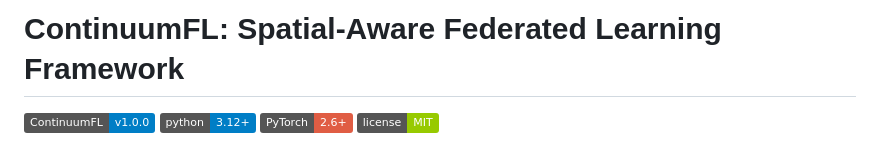
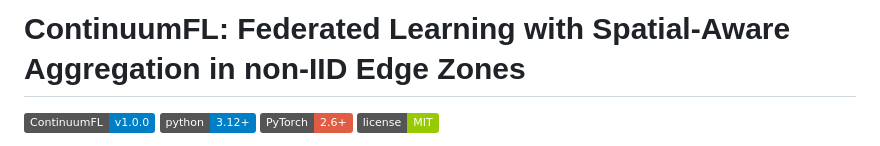
Before and after one commit to Anonymous0-0paper/ContinuumFL, a Markdown page: README.md, the part around the change. Rendered like a GitHub page; badges without logos.

```diff
--- a/README.md
+++ b/README.md
@@ -1,4 +1,4 @@
-# ContinuumFL: Spatial-Aware Federated Learning Framework
+# ContinuumFL: Federated Learning with Spatial-Aware Aggregation in non-IID Edge Zones
 
 ![ContinuumFL Logo](https://img.shields.io/badge/ContinuumFL-v1.0.0-blue)
 ![Python](https://img.shields.io/badge/python-3.12+-blue.svg)
```
